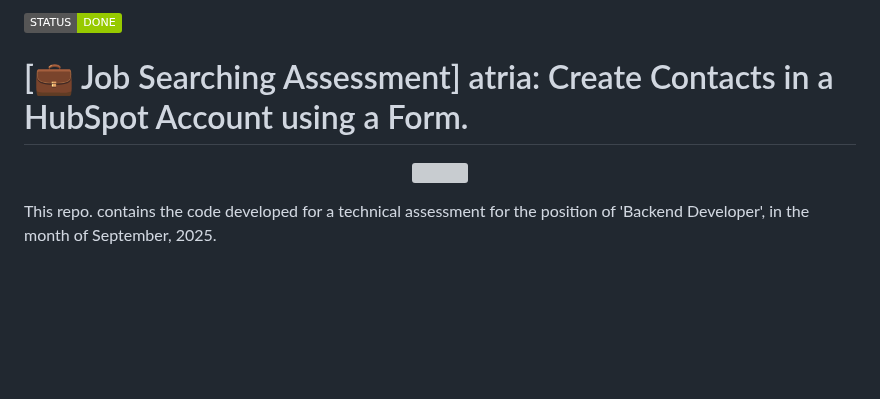
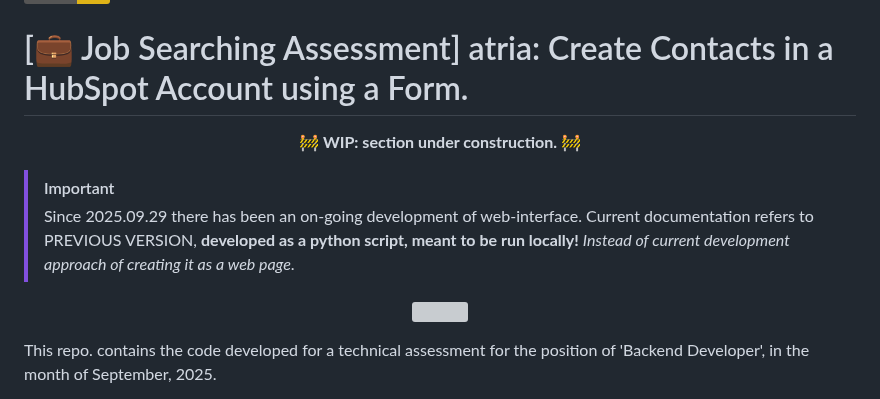
Before and after one commit to a1t0ghb/job_searching_assessments-atria_hubspot_contacts_creation-d250915, a Markdown page: README.md, the part around the change. GitHub-like rendering; badges without logos; blank space fills up the shorter version; grey boxes are pictures that could not be loaded.

Commit message:
doc: updated 'README.md' to let people know it's referring to old version of a local python development.

```diff
--- a/README.md
+++ b/README.md
@@ -5,18 +5,18 @@
 - HTML <a> tag not redirecting: 'https://stackoverflow.com/questions/8260546/make-a-html-link-that-does-nothing-literally-nothing/8260561#8260561', 'https://www.geeksforgeeks.org/html/how-to-create-html-link-that-does-not-follow-the-link/'.
 -->
 
-<!-- Badge: WIP
+<!-- Badge: WIP -->
 <p align="left">
   <a href="#" onclick="return false;"><img src="https://img.shields.io/badge/STATUS-WIP-yellow?style=flat"/></a>
-</p> -->
+</p>
 <!--
 🚧 WIP: section under construction. 🚧
 -->
 
-<!-- Badge: Done -->
+<!-- Badge: Done
 <p align="left">
   <a href="#" onclick="return false;"><img src="https://img.shields.io/badge/STATUS-DONE-green?style=flat"/></a>
-</p>
+</p> -->
 
 <!-- README structure followed:
 - 'https://www.aluracursos.com/blog/como-escribir-un-readme-increible-en-tu-github/'.
@@ -26,6 +26,13 @@
 -->
 
 # [💼 Job Searching Assessment] atria: Create Contacts in a HubSpot Account using a Form.
+
+<p align="center">
+    <b>🚧 WIP: section under construction. 🚧</b>
+</p>
+
+> [!IMPORTANT]
+> Since 2025.09.29 there has been an on-going development of web-interface. Current documentation refers to PREVIOUS VERSION, **developed as a python script, meant to be run locally!** *Instead of current development approach of creating it as a web page*.
 
 <!--
 <p align="center">
```
